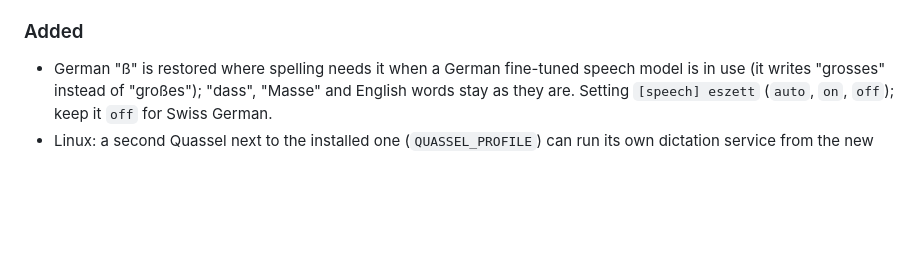
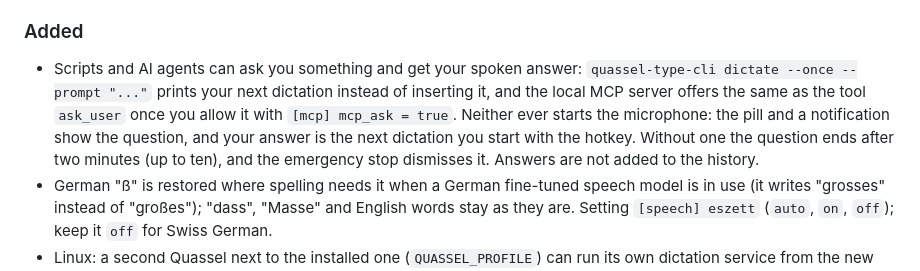
Before and after one commit to Skryx-L-A/quassel, a Markdown page: CHANGELOG.md, the part around the change. Rendered like a GitHub page; blank space fills up the shorter version.

```diff
--- a/CHANGELOG.md
+++ b/CHANGELOG.md
@@ -96,6 +96,14 @@ versioning follows [Semantic Versioning](https://semver.org/spec/v2.0.0.html).
   spoken when text cleanup or number formatting would change them.
 
 ### Added
+- Scripts and AI agents can ask you something and get your spoken answer:
+  `quassel-type-cli dictate --once --prompt "..."` prints your next dictation
+  instead of inserting it, and the local MCP server offers the same as the
+  tool `ask_user` once you allow it with `[mcp] mcp_ask = true`. Neither ever
+  starts the microphone: the pill and a notification show the question, and
+  your answer is the next dictation you start with the hotkey. Without one
+  the question ends after two minutes (up to ten), and the emergency stop
+  dismisses it. Answers are not added to the history.
 - German "ß" is restored where spelling needs it when a German fine-tuned
   speech model is in use (it writes "grosses" instead of "großes"); "dass",
   "Masse" and English words stay as they are. Setting `[speech] eszett`
```
Also changed, not shown: docs/PRIVACY.md (+10 -1 lines), docs/cli.md (+42 -0 lines).
